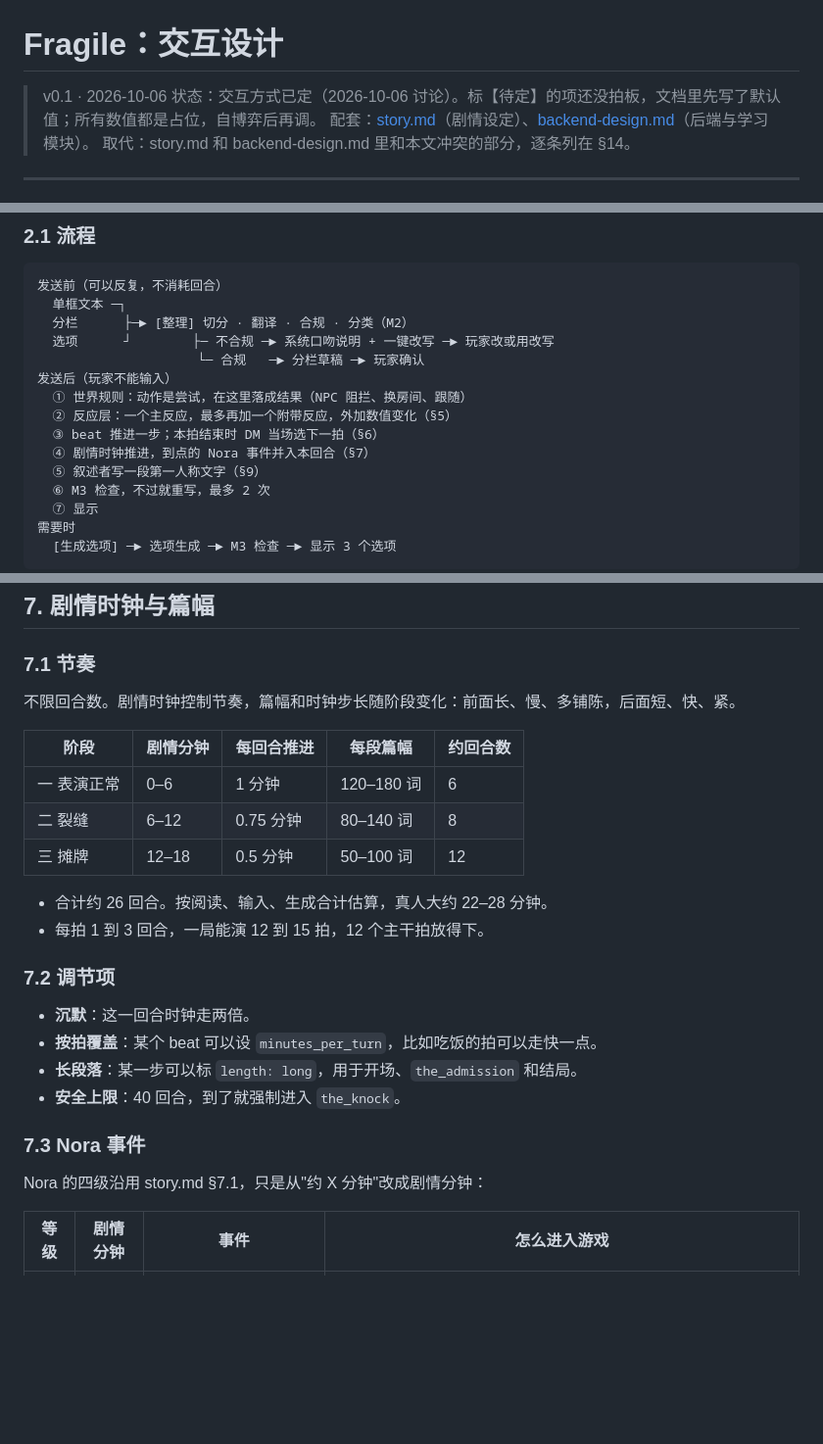
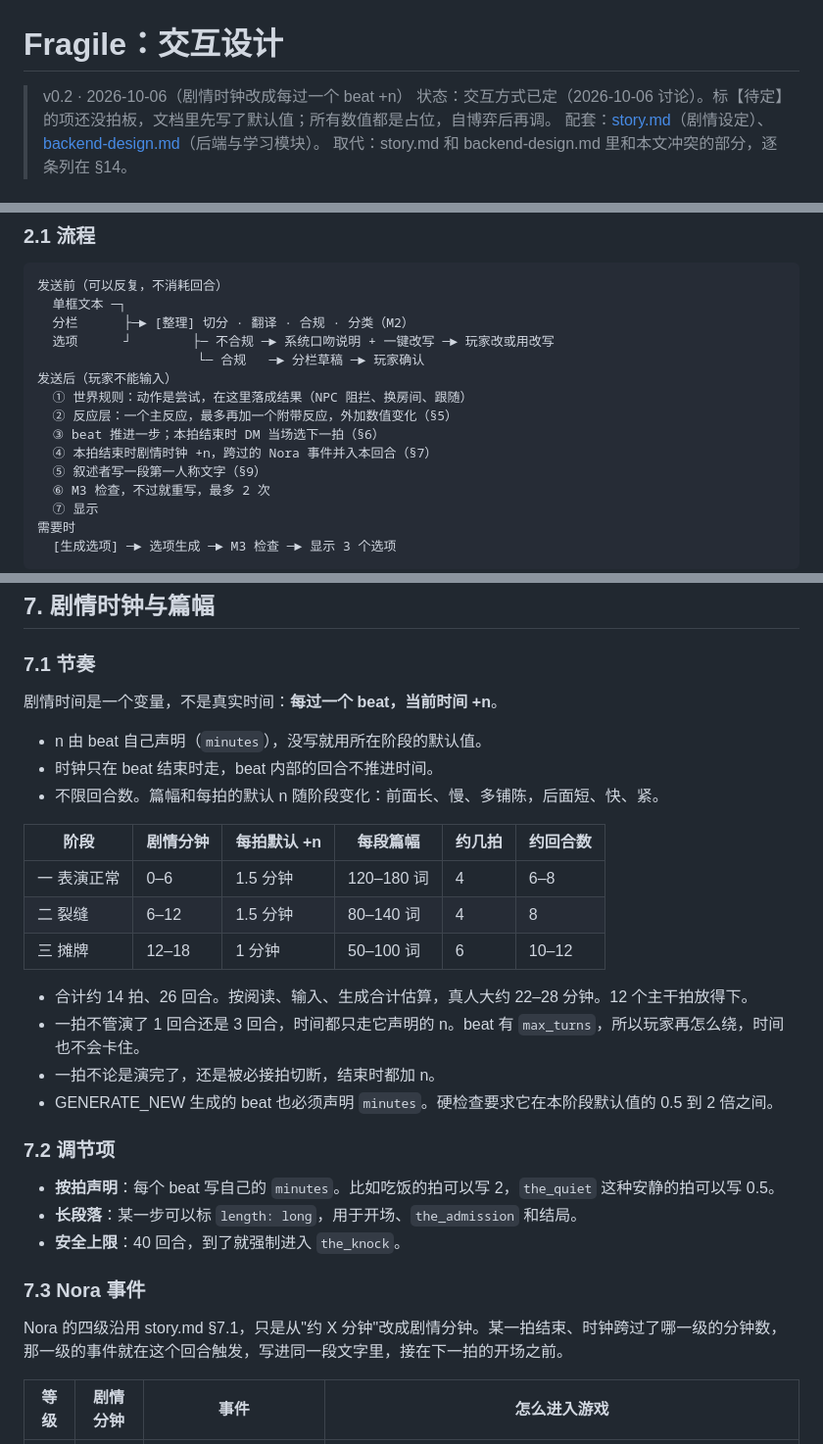
Before and after one commit to ZQC8848/Fragile, a Markdown page: interaction-design.md, 3 parts joined by grey strips. Shown at 98% size. Drawn GitHub-style; blank space fills up the shorter version.

```diff
--- a/interaction-design.md
+++ b/interaction-design.md
@@ -1,6 +1,6 @@
 # Fragile：交互设计
 
-> v0.1 · 2026-10-06
+> v0.2 · 2026-10-06（剧情时钟改成每过一个 beat +n）
 > 状态：交互方式已定（2026-10-06 讨论）。标【待定】的项还没拍板，文档里先写了默认值；所有数值都是占位，自博弈后再调。
 > 配套：[story.md](story.md)（剧情设定）、[backend-design.md](backend-design.md)（后端与学习模块）。
 > 取代：story.md 和 backend-design.md 里和本文冲突的部分，逐条列在 §14。
@@ -39,7 +39,7 @@
   ① 世界规则：动作是尝试，在这里落成结果（NPC 阻拦、换房间、跟随）
   ② 反应层：一个主反应，最多再加一个附带反应，外加数值变化（§5）
   ③ beat 推进一步；本拍结束时 DM 当场选下一拍（§6）
-  ④ 剧情时钟推进，到点的 Nora 事件并入本回合（§7）
+  ④ 本拍结束时剧情时钟 +n，跨过的 Nora 事件并入本回合（§7）
   ⑤ 叙述者写一段第一人称文字（§9）
   ⑥ M3 检查，不过就重写，最多 2 次
   ⑦ 显示
@@ -358,27 +358,32 @@ mix_in:
 
 ### 7.1 节奏
 
-不限回合数。剧情时钟控制节奏，篇幅和时钟步长随阶段变化：前面长、慢、多铺陈，后面短、快、紧。
+剧情时间是一个变量，不是真实时间：**每过一个 beat，当前时间 +n**。
 
-| 阶段 | 剧情分钟 | 每回合推进 | 每段篇幅 | 约回合数 |
-|---|---|---|---|---|
-| 一 表演正常 | 0–6 | 1 分钟 | 120–180 词 | 6 |
-| 二 裂缝 | 6–12 | 0.75 分钟 | 80–140 词 | 8 |
-| 三 摊牌 | 12–18 | 0.5 分钟 | 50–100 词 | 12 |
+- n 由 beat 自己声明（`minutes`），没写就用所在阶段的默认值。
+- 时钟只在 beat 结束时走，beat 内部的回合不推进时间。
+- 不限回合数。篇幅和每拍的默认 n 随阶段变化：前面长、慢、多铺陈，后面短、快、紧。
 
-- 合计约 26 回合。按阅读、输入、生成合计估算，真人大约 22–28 分钟。
-- 每拍 1 到 3 回合，一局能演 12 到 15 拍，12 个主干拍放得下。
+| 阶段 | 剧情分钟 | 每拍默认 +n | 每段篇幅 | 约几拍 | 约回合数 |
+|---|---|---|---|---|---|
+| 一 表演正常 | 0–6 | 1.5 分钟 | 120–180 词 | 4 | 6–8 |
+| 二 裂缝 | 6–12 | 1.5 分钟 | 80–140 词 | 4 | 8 |
+| 三 摊牌 | 12–18 | 1 分钟 | 50–100 词 | 6 | 10–12 |
+
+- 合计约 14 拍、26 回合。按阅读、输入、生成合计估算，真人大约 22–28 分钟。12 个主干拍放得下。
+- 一拍不管演了 1 回合还是 3 回合，时间都只走它声明的 n。beat 有 `max_turns`，所以玩家再怎么绕，时间也不会卡住。
+- 一拍不论是演完了，还是被必接拍切断，结束时都加 n。
+- GENERATE_NEW 生成的 beat 也必须声明 `minutes`。硬检查要求它在本阶段默认值的 0.5 到 2 倍之间。
 
 ### 7.2 调节项
 
-- **沉默**：这一回合时钟走两倍。
-- **按拍覆盖**：某个 beat 可以设 `minutes_per_turn`，比如吃饭的拍可以走快一点。
+- **按拍声明**：每个 beat 写自己的 `minutes`。比如吃饭的拍可以写 2，`the_quiet` 这种安静的拍可以写 0.5。
 - **长段落**：某一步可以标 `length: long`，用于开场、`the_admission` 和结局。
 - **安全上限**：40 回合，到了就强制进入 `the_knock`。
 
 ### 7.3 Nora 事件
 
-Nora 的四级沿用 story.md §7.1，只是从"约 X 分钟"改成剧情分钟：
+Nora 的四级沿用 story.md §7.1，只是从"约 X 分钟"改成剧情分钟。某一拍结束、时钟跨过了哪一级的分钟数，那一级的事件就在这个回合触发，写进同一段文字里，接在下一拍的开场之前。
 
 | 等级 | 剧情分钟 | 事件 | 怎么进入游戏 |
 |---|---|---|---|
```
Also changed, not shown: other parts of interaction-design.md (+5 -5 lines), backend-design.md (+13 -10 lines), story.md (+30 -26 lines).
